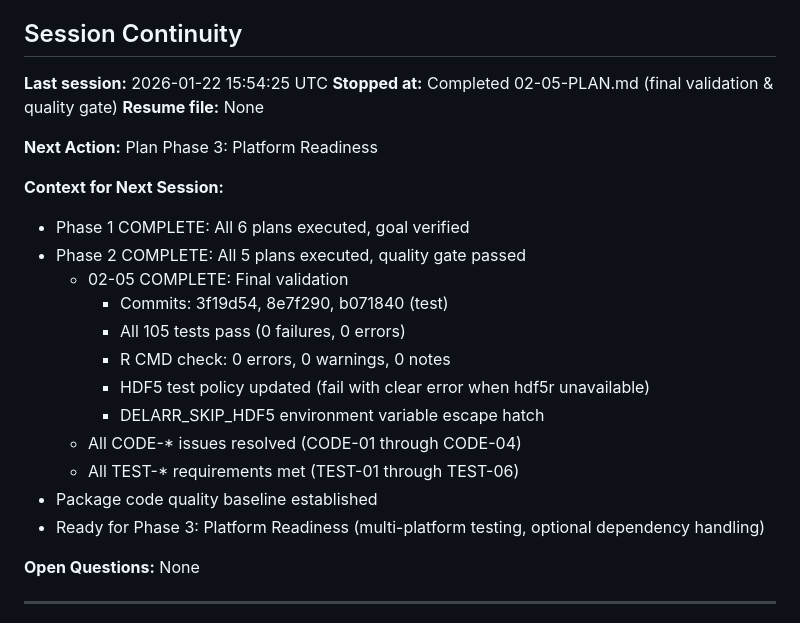
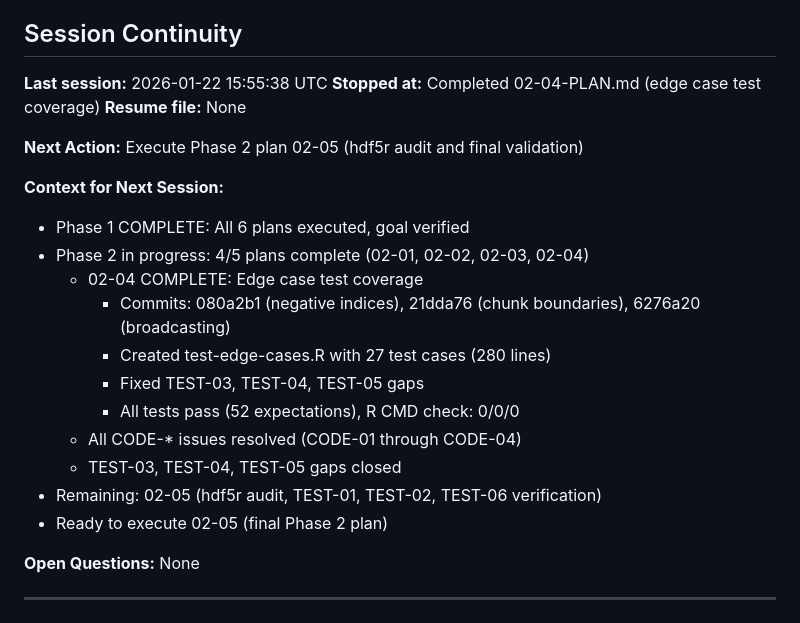
Before and after one commit to bbuchsbaum/delarr, a Markdown page: .planning/STATE.md, the part around the change. Rendered like a GitHub page.

Commit message:
docs(02-04): complete edge case test coverage plan
Tasks completed: 3/3
- Task 1: Create negative index edge case tests (9 test cases)
- Task 2: Add chunk size boundary tests (8 test cases)
- Task 3: Add broadcasting edge case tests (10 test cases)

SUMMARY: .planning/phases/02-code-quality/02-04-SUMMARY.md

```diff
--- a/.planning/STATE.md
+++ b/.planning/STATE.md
@@ -111,25 +111,24 @@ From research/SUMMARY.md:
 
 ## Session Continuity
 
-**Last session:** 2026-01-22 15:54:25 UTC
-**Stopped at:** Completed 02-05-PLAN.md (final validation & quality gate)
+**Last session:** 2026-01-22 15:55:38 UTC
+**Stopped at:** Completed 02-04-PLAN.md (edge case test coverage)
 **Resume file:** None
 
-**Next Action:** Plan Phase 3: Platform Readiness
+**Next Action:** Execute Phase 2 plan 02-05 (hdf5r audit and final validation)
 
 **Context for Next Session:**
 - Phase 1 COMPLETE: All 6 plans executed, goal verified
-- Phase 2 COMPLETE: All 5 plans executed, quality gate passed
-  - 02-05 COMPLETE: Final validation
-    - Commits: 3f19d54, 8e7f290, b071840 (test)
-    - All 105 tests pass (0 failures, 0 errors)
-    - R CMD check: 0 errors, 0 warnings, 0 notes
-    - HDF5 test policy updated (fail with clear error when hdf5r unavailable)
-    - DELARR_SKIP_HDF5 environment variable escape hatch
+- Phase 2 in progress: 4/5 plans complete (02-01, 02-02, 02-03, 02-04)
+  - 02-04 COMPLETE: Edge case test coverage
+    - Commits: 080a2b1 (negative indices), 21dda76 (chunk boundaries), 6276a20 (broadcasting)
+    - Created test-edge-cases.R with 27 test cases (280 lines)
+    - Fixed TEST-03, TEST-04, TEST-05 gaps
+    - All tests pass (52 expectations), R CMD check: 0/0/0
   - All CODE-* issues resolved (CODE-01 through CODE-04)
-  - All TEST-* requirements met (TEST-01 through TEST-06)
-- Package code quality baseline established
-- Ready for Phase 3: Platform Readiness (multi-platform testing, optional dependency handling)
+  - TEST-03, TEST-04, TEST-05 gaps closed
+- Remaining: 02-05 (hdf5r audit, TEST-01, TEST-02, TEST-06 verification)
+- Ready to execute 02-05 (final Phase 2 plan)
 
 **Open Questions:** None
 
```
Also changed, not shown: 1 other file.
